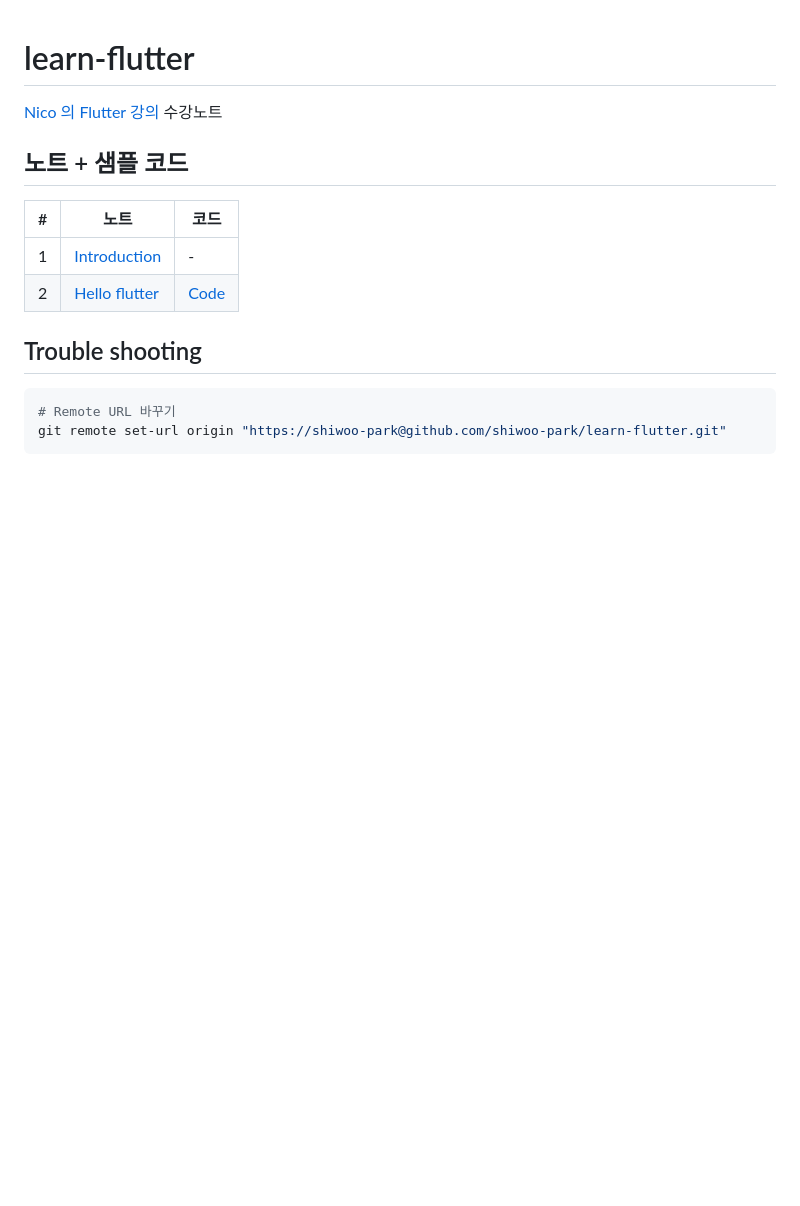
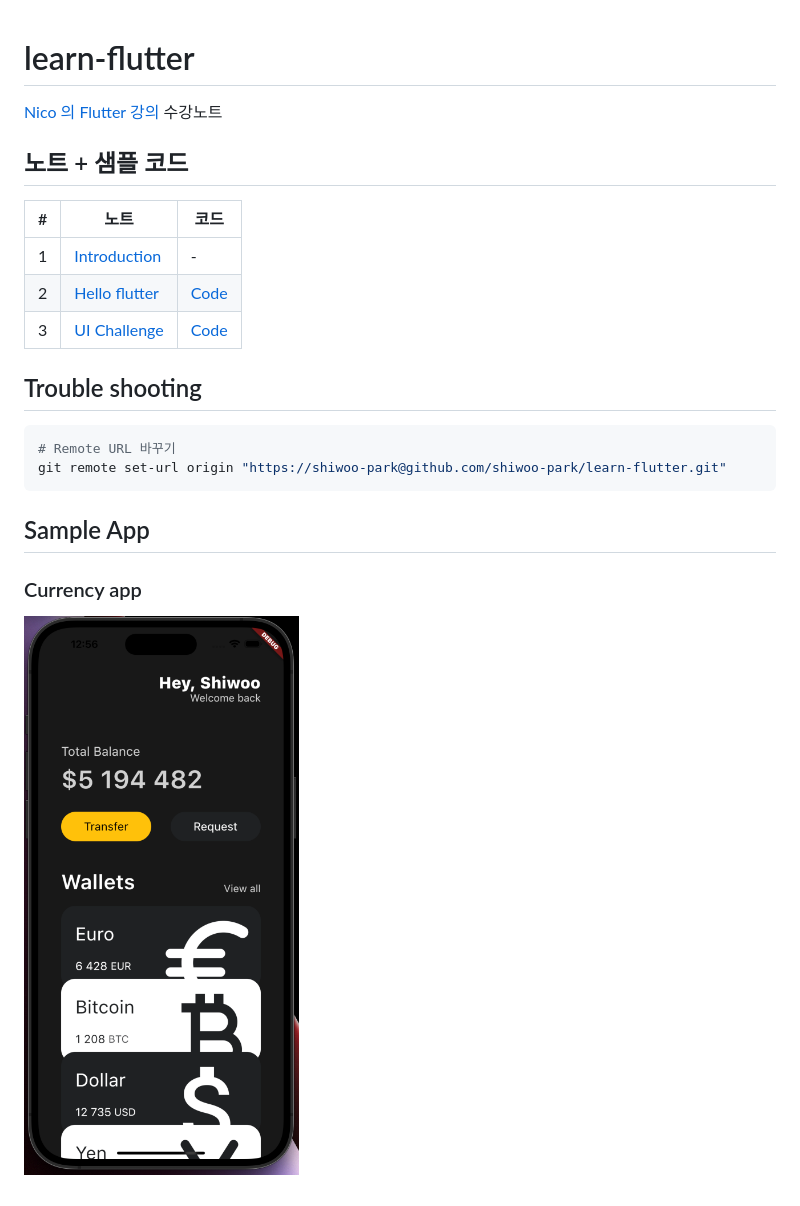
Before and after one commit to Shiwoo-Park/learn-flutter, a Markdown page: README.md, the part around the change. Rendered like a GitHub page; pictures changed too: resources/currency_app.png (added); blank space fills up the shorter version.

````diff
--- a/README.md
+++ b/README.md
@@ -8,6 +8,7 @@
 | --- | -------------------------------- | ---- |
 | 1   | [Introduction](/docs/1_intro.md) | -    |
 | 2   | [Hello flutter](/docs/2_hello_flutter.md) | [Code](/codes/2_hello_flutter.dart) |
+| 3   | [UI Challenge](/docs/3_ui_challenge.md) | [Code](/codes/3_ui_challenge/currency_app_main.dart) |
 
 ## Trouble shooting
 
@@ -15,3 +16,9 @@
 # Remote URL 바꾸기
 git remote set-url origin "https://shiwoo-park@github.com/shiwoo-park/learn-flutter.git"
 ```
+
+## Sample App
+
+### Currency app
+
+![currency_app](/resources/currency_app.png)
````
Also changed, not shown: docs/3_ui_challenge.md (added, +46 -0 lines), 3 other files.
